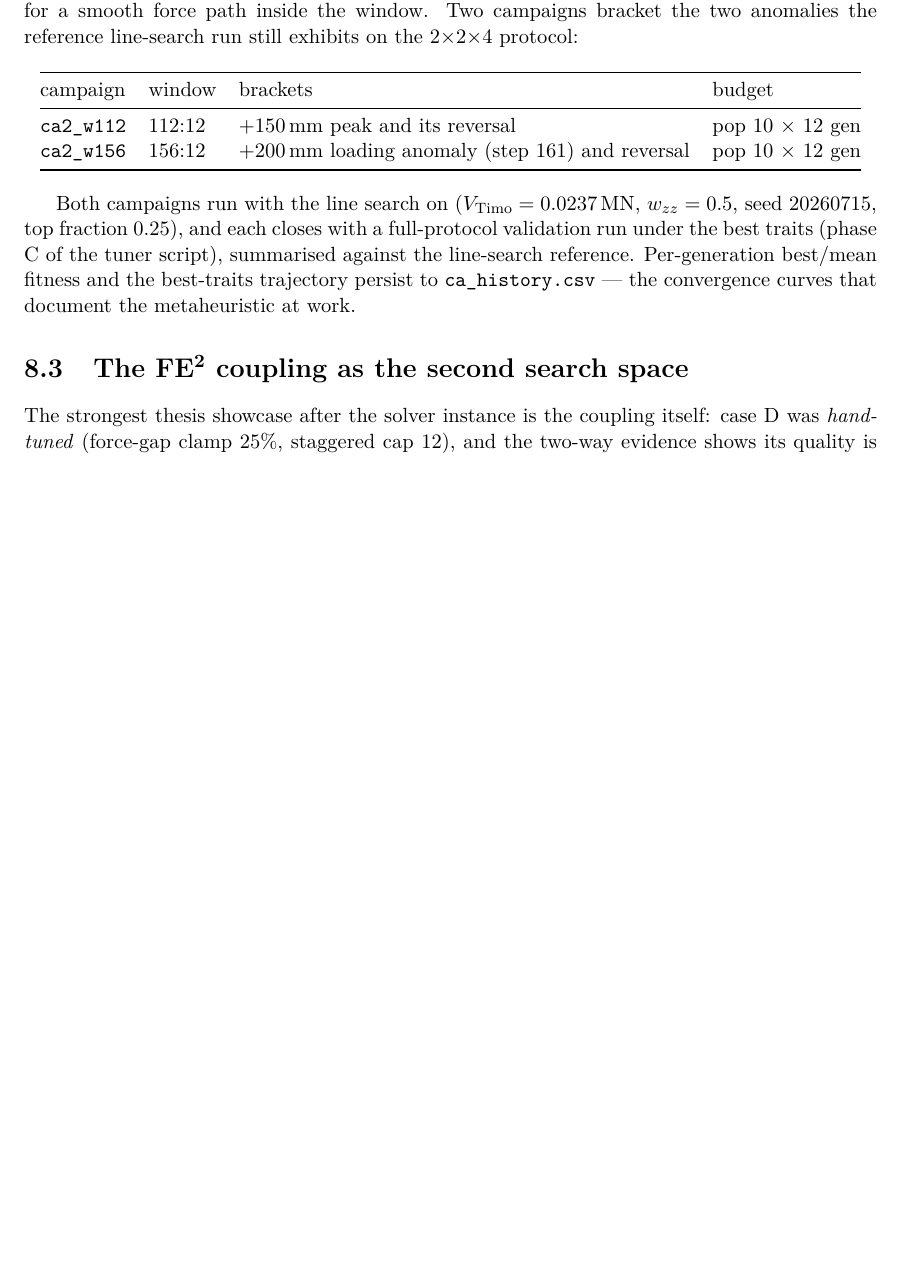
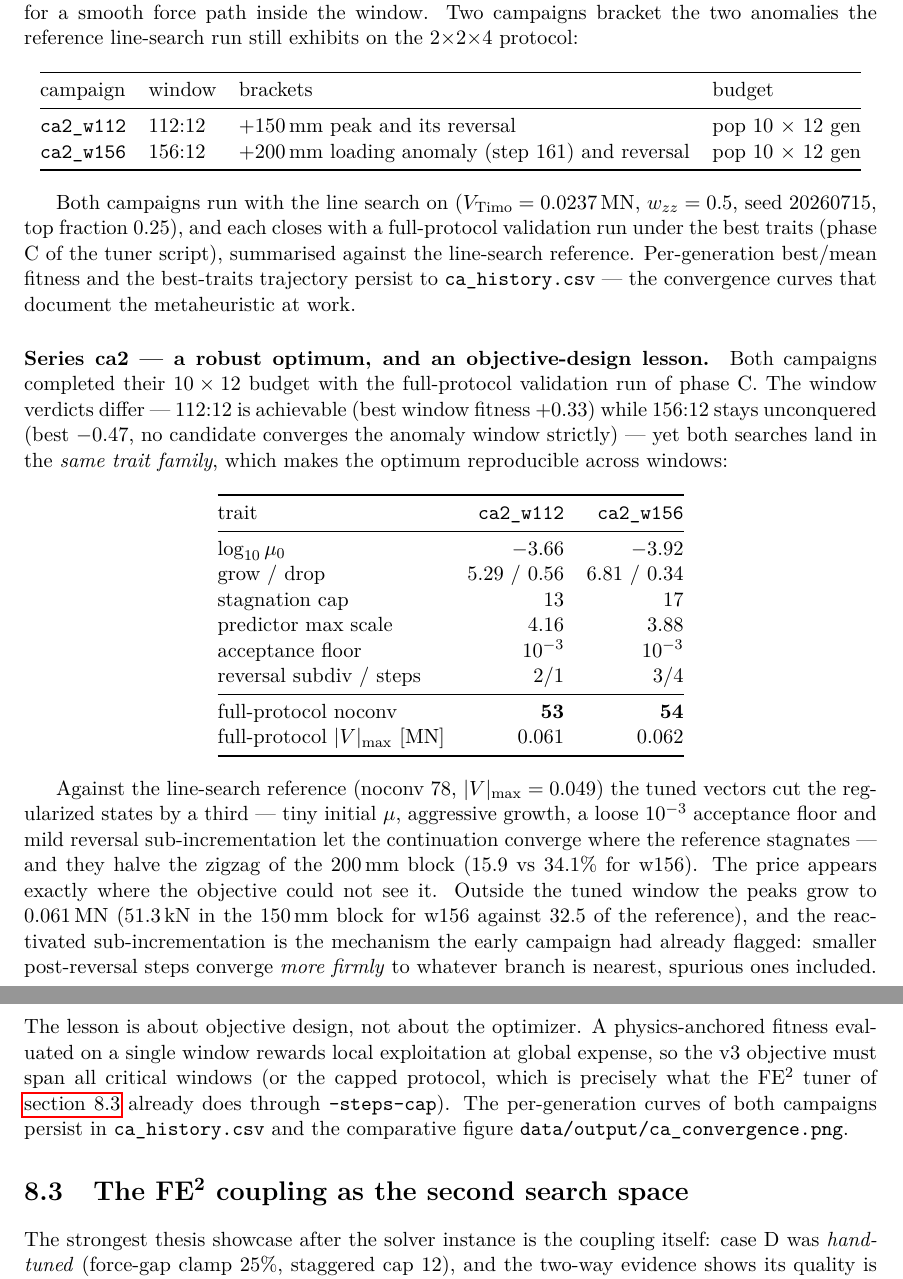
Before and after one commit to sechavarriam/fall_n, a LaTeX thesis (doc/main.tex, which reads doc/ch109_cultural_program.tex): part of page 38 of 40 before the commit and two parts of pages 38 and 39 of 41 after it, the two joined at a grey line, cut so that both start at the same text, the shorter picture padded with empty space. Compiled offline with pdfLaTeX.

Commit message:
doc: acta de la serie ca2 en el cap 109
Ambas campanas completas con validacion full-protocol (fase C).
Veredictos de ventana distintos (112:12 alcanzable, fitness +0.33;
156:12 inconquistada, -0.47) pero MISMO optimo de rasgos (mu0 ~1e-4,
grow 5-7, floor 1e-3, subdivision de reversa suave): el hallazgo es
reproducible entre ventanas. Los vectores afinados recortan los
estados regularizados en un tercio (78 -> 53/54) y reducen a la mitad
el zigzag del bloque de 200mm, pagando picos fuera de la ventana
(0.061 MN; 51.3 kN en el bloque 150mm de w156). El mecanismo es la
subdivision reactivada convergiendo mas firme a la rama cercana,
espuria incluida -- la leccion es de DISENO DEL OBJETIVO: la aptitud
anclada a la fisica evaluada en una sola ventana premia explotacion
local a costa global; el objetivo v3 debe abarcar todas las ventanas
criticas o el protocolo recortado (exactamente lo que el afinador FE2
ya hace via --steps-cap). xelatex OK (40 pp).

```diff
--- a/doc/ch109_cultural_program.tex
+++ b/doc/ch109_cultural_program.tex
@@ -109,9 +109,53 @@ reference. Per-generation best/mean fitness and the best-traits
 trajectory persist to \path{ca_history.csv} --- the convergence curves
 that document the metaheuristic at work.
 
-%% CA2-RESULTS: best traits, fitness convergence, full-protocol
-%% validation vs the line-search reference and the Timoshenko target,
-%% for ca2_w112 and ca2_w156.
+\paragraph{Series ca2 --- a robust optimum, and an objective-design
+lesson.} Both campaigns completed their $10\times 12$ budget with the
+full-protocol validation run of phase C. The window verdicts differ
+--- $112{:}12$ is achievable (best window fitness $+0.33$) while
+$156{:}12$ stays unconquered (best $-0.47$, no candidate converges
+the anomaly window strictly) --- yet both searches land in the
+\emph{same trait family}, which makes the optimum reproducible across
+windows:
+
+\begin{center}
+\begin{tabular}{@{}lrr@{}}
+\toprule
+trait & \path{ca2_w112} & \path{ca2_w156} \\
+\midrule
+$\log_{10}\mu_0$        & $-3.66$ & $-3.92$ \\
+grow / drop             & $5.29$ / $0.56$ & $6.81$ / $0.34$ \\
+stagnation cap          & $13$ & $17$ \\
+predictor max scale     & $4.16$ & $3.88$ \\
+acceptance floor        & $10^{-3}$ & $10^{-3}$ \\
+reversal subdiv / steps & $2/1$ & $3/4$ \\
+\midrule
+full-protocol noconv    & $\mathbf{53}$ & $\mathbf{54}$ \\
+full-protocol $|V|_{\max}$ [MN] & $0.061$ & $0.062$ \\
+\bottomrule
+\end{tabular}
+\end{center}
+
+Against the line-search reference (noconv 78, $|V|_{\max}=0.049$) the
+tuned vectors cut the regularized states by a third --- tiny initial
+$\mu$, aggressive growth, a loose $10^{-3}$ acceptance floor and mild
+reversal sub-incrementation let the continuation converge where the
+reference stagnates --- and they halve the zigzag of the $200$\,mm
+block ($15.9$ vs $34.1\%$ for w156). The price appears exactly where
+the objective could not see it. Outside the tuned window the peaks
+grow to $0.061$\,MN ($51.3$\,kN in the $150$\,mm block for w156
+against $32.5$ of the reference), and the reactivated
+sub-incrementation is the mechanism the early campaign had already
+flagged: smaller post-reversal steps converge \emph{more firmly} to
+whatever branch is nearest, spurious ones included. The lesson is
+about objective design, not about the optimizer. A physics-anchored
+fitness evaluated on a single window rewards local exploitation at
+global expense, so the v3 objective must span all critical windows
+(or the capped protocol, which is precisely what the
+FE\textsuperscript{2} tuner of \autoref{sec:ca-fe2} already does
+through \texttt{--steps-cap}). The per-generation curves of both
+campaigns persist in \path{ca_history.csv} and the comparative figure
+\path{data/output/ca_convergence.png}.
 
 \section{The FE\textsuperscript{2} coupling as the second search
 space}
```
